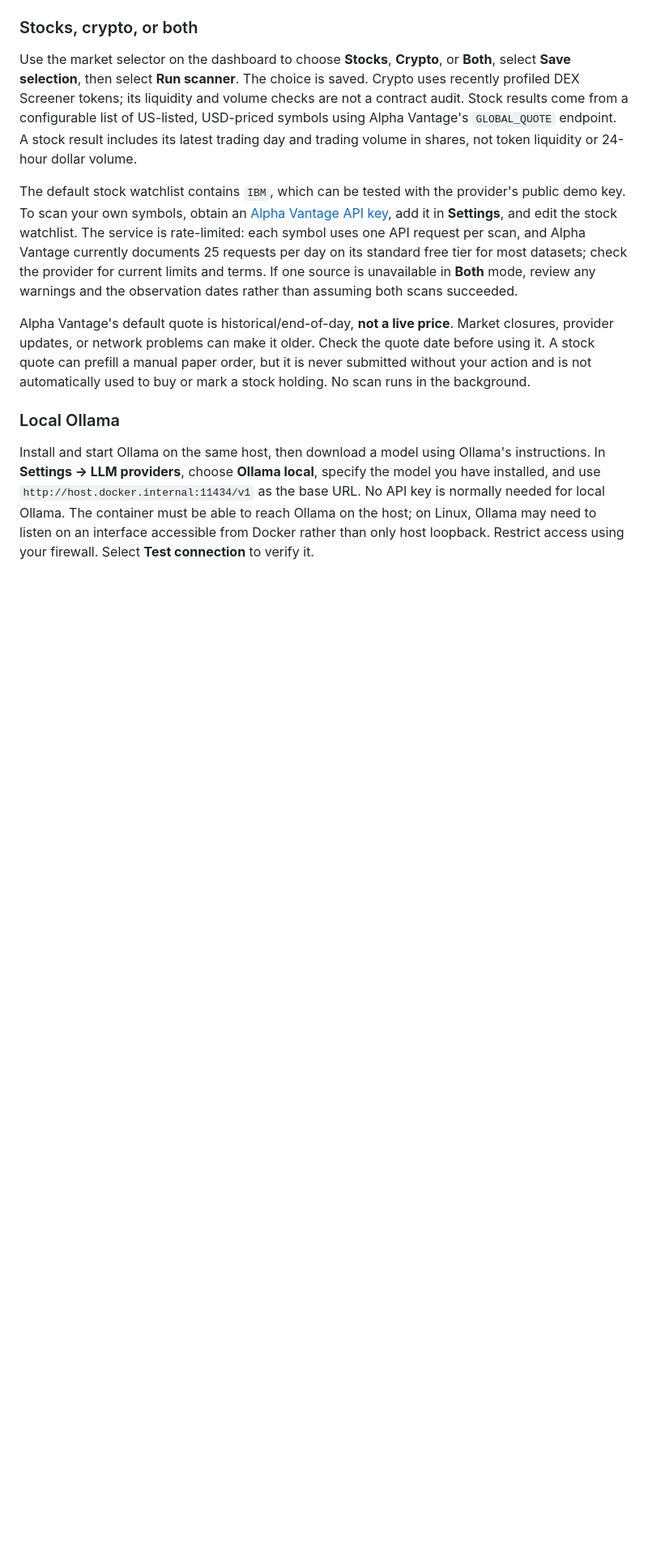
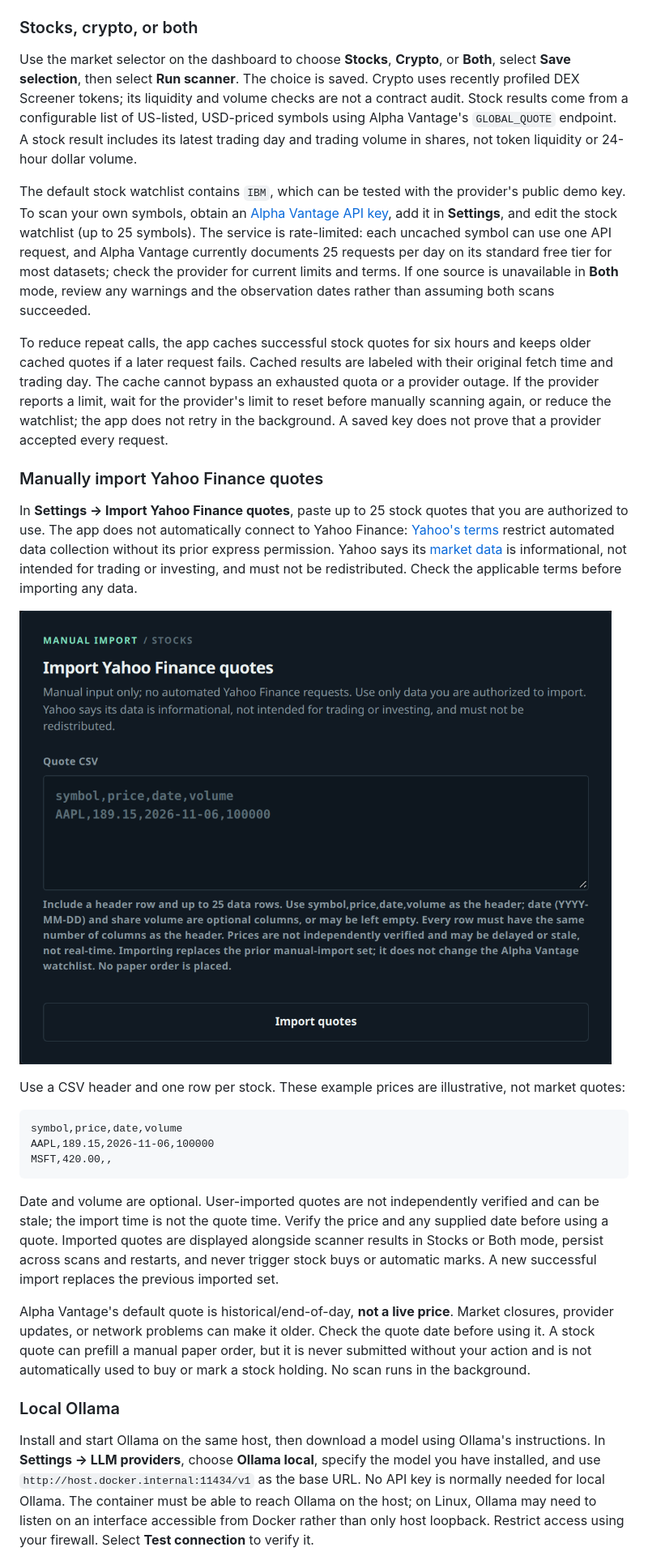
Before and after one commit to lalitnayyar/paperledger, a Markdown page: README.md, the part around the change. Shown at 81% size. Rendered like a GitHub page; pictures changed too: docs/screenshots/manual-import.png (added); blank space fills up the shorter version.

Commit message:
Improve stock quote caching and add manual imports

````diff
--- a/README.md
+++ b/README.md
@@ -117,7 +117,25 @@ The menu's backups are stored under `backups/` with restricted permissions where
 
 Use the market selector on the dashboard to choose **Stocks**, **Crypto**, or **Both**, select **Save selection**, then select **Run scanner**. The choice is saved. Crypto uses recently profiled DEX Screener tokens; its liquidity and volume checks are not a contract audit. Stock results come from a configurable list of US-listed, USD-priced symbols using Alpha Vantage's `GLOBAL_QUOTE` endpoint. A stock result includes its latest trading day and trading volume in shares, not token liquidity or 24-hour dollar volume.
 
-The default stock watchlist contains `IBM`, which can be tested with the provider's public demo key. To scan your own symbols, obtain an [Alpha Vantage API key](https://www.alphavantage.co/support/#api-key), add it in **Settings**, and edit the stock watchlist. The service is rate-limited: each symbol uses one API request per scan, and Alpha Vantage currently documents 25 requests per day on its standard free tier for most datasets; check the provider for current limits and terms. If one source is unavailable in **Both** mode, review any warnings and the observation dates rather than assuming both scans succeeded.
+The default stock watchlist contains `IBM`, which can be tested with the provider's public demo key. To scan your own symbols, obtain an [Alpha Vantage API key](https://www.alphavantage.co/support/#api-key), add it in **Settings**, and edit the stock watchlist (up to 25 symbols). The service is rate-limited: each uncached symbol can use one API request, and Alpha Vantage currently documents 25 requests per day on its standard free tier for most datasets; check the provider for current limits and terms. If one source is unavailable in **Both** mode, review any warnings and the observation dates rather than assuming both scans succeeded.
+
+To reduce repeat calls, the app caches successful stock quotes for six hours and keeps older cached quotes if a later request fails. Cached results are labeled with their original fetch time and trading day. The cache cannot bypass an exhausted quota or a provider outage. If the provider reports a limit, wait for the provider's limit to reset before manually scanning again, or reduce the watchlist; the app does not retry in the background. A saved key does not prove that a provider accepted every request.
+
+### Manually import Yahoo Finance quotes
+
+In **Settings → Import Yahoo Finance quotes**, paste up to 25 stock quotes that you are authorized to use. The app does not automatically connect to Yahoo Finance: [Yahoo's terms](https://legal.yahoo.com/us/en/yahoo/terms/otos/index.html) restrict automated data collection without its prior express permission. Yahoo says its [market data](https://help.yahoo.com/kb/SLN2310.html) is informational, not intended for trading or investing, and must not be redistributed. Check the applicable terms before importing any data.
+
+![Manual stock quote import panel](docs/screenshots/manual-import.png)
+
+Use a CSV header and one row per stock. These example prices are illustrative, not market quotes:
+
+```csv
+symbol,price,date,volume
+AAPL,189.15,2026-11-06,100000
+MSFT,420.00,,
+```
+
+Date and volume are optional. User-imported quotes are not independently verified and can be stale; the import time is not the quote time. Verify the price and any supplied date before using a quote. Imported quotes are displayed alongside scanner results in Stocks or Both mode, persist across scans and restarts, and never trigger stock buys or automatic marks. A new successful import replaces the previous imported set.
 
 Alpha Vantage's default quote is historical/end-of-day, **not a live price**. Market closures, provider updates, or network problems can make it older. Check the quote date before using it. A stock quote can prefill a manual paper order, but it is never submitted without your action and is not automatically used to buy or mark a stock holding. No scan runs in the background.
 
````
Also changed, not shown: 12 other files.
